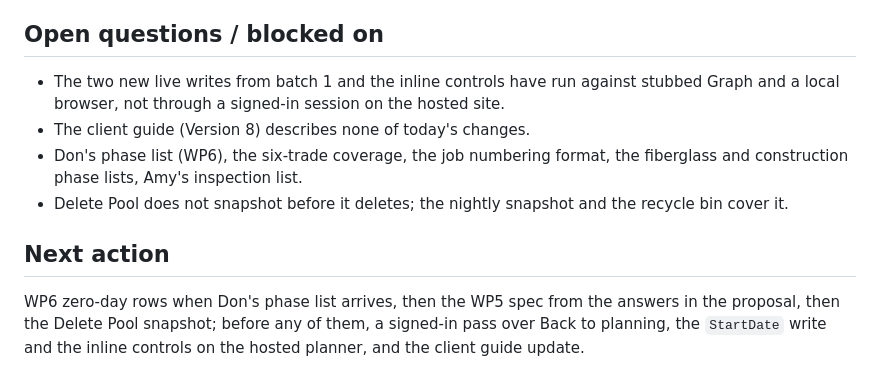
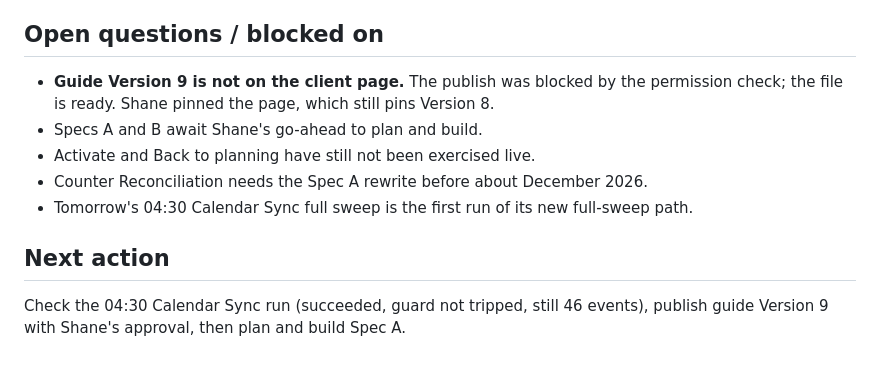
Before and after one commit to PlausiblyHuman/D2Scheduler, a Markdown page: sessions/latest.md, the part around one of its changes. Rendered like a GitHub page.

Commit message:
Close out 2026-09-28a: finish-date fix, scale pieces 1 to 3, specs A and B
Co-Authored-By: Claude Opus 5.5 <noreply@anthropic.com>

```diff
--- a/sessions/latest.md
+++ b/sessions/latest.md
@@ -61,15 +47,14 @@ The session proxy flow was deleted at the end.
 
 ## Open questions / blocked on
 
-- The two new live writes from batch 1 and the inline controls have run against stubbed Graph and a
-  local browser, not through a signed-in session on the hosted site.
-- The client guide (Version 8) describes none of today's changes.
-- Don's phase list (WP6), the six-trade coverage, the job numbering format, the fiberglass and
-  construction phase lists, Amy's inspection list.
-- Delete Pool does not snapshot before it deletes; the nightly snapshot and the recycle bin cover it.
+- **Guide Version 9 is not on the client page.** The publish was blocked by the permission check;
+  the file is ready. Shane pinned the page, which still pins Version 8.
+- Specs A and B await Shane's go-ahead to plan and build.
+- Activate and Back to planning have still not been exercised live.
+- Counter Reconciliation needs the Spec A rewrite before about December 2026.
+- Tomorrow's 04:30 Calendar Sync full sweep is the first run of its new full-sweep path.
 
 ## Next action
 
-WP6 zero-day rows when Don's phase list arrives, then the WP5 spec from the answers in the proposal,
-then the Delete Pool snapshot; before any of them, a signed-in pass over Back to planning, the
-`StartDate` write and the inline controls on the hosted planner, and the client guide update.
+Check the 04:30 Calendar Sync run (succeeded, guard not tripped, still 46 events), publish guide
+Version 9 with Shane's approval, then plan and build Spec A.
```
Also changed, not shown: other parts of sessions/latest.md (+32 -46 lines), sessions/2026-09-28a-finish-fix-and-scale.md (added, +60 -0 lines).
